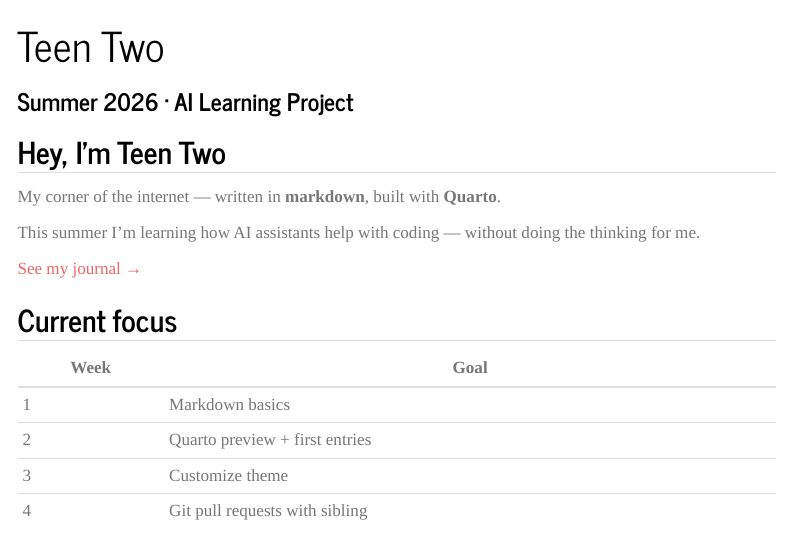
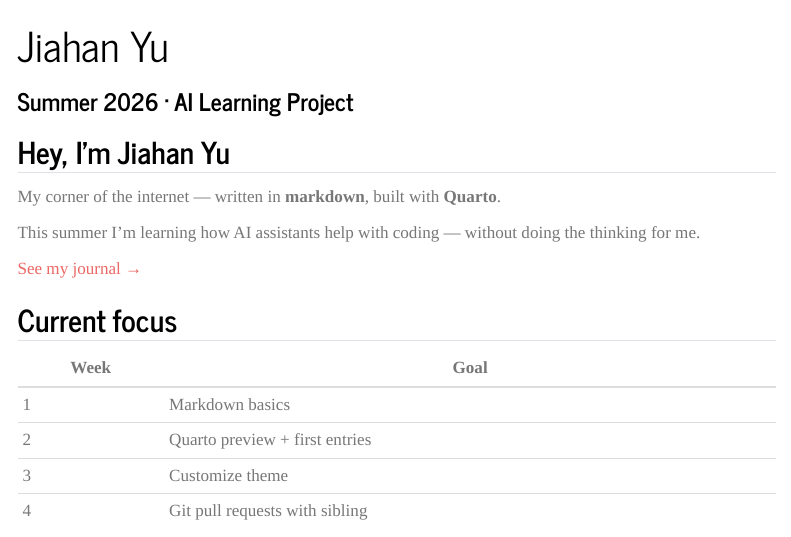
Before and after one commit to JeenYuhNoctPrime/jiahan-Jean, a Quarto document (sites/jiahan-yu/index.qmd): the page in a window 1100 px wide, from its top. Rendered offline with R 4.5, knitr and Pandoc in place of Quarto, with nearby package versions; menus at the side of the page are left out.

Commit message:
Rename sites to jiahe-yu and jiahan-yu
Co-authored-by: Cursor <cursoragent@cursor.com>

```diff
--- a/sites/teen-one/_quarto.yml
+++ b/sites/jiahan-yu/_quarto.yml
@@ -3,7 +3,7 @@ project:
   output-dir: _site
 
 website:
-  title: "Teen One"
+  title: "Jiahan Yu"
   description: "Summer 2026 journal and learning log"
   navbar:
     left:
@@ -19,7 +19,6 @@ website:
 
 format:
   html:
-    theme: darkly
+    theme: journal
     css: styles.css
     toc: true
-    code-fold: true
--- a/sites/teen-two/index.qmd
+++ b/sites/jiahan-yu/index.qmd
@@ -1,9 +1,9 @@
 ---
-title: "Teen Two"
+title: "Jiahan Yu"
 subtitle: "Summer 2026 · AI Learning Project"
 ---
 
-## Hey, I'm Teen Two
+## Hey, I'm Jiahan Yu
 
 My corner of the internet — written in **markdown**, built with **Quarto**.
 
--- a/sites/teen-two/_quarto.yml
+++ b/sites/jiahe-yu/_quarto.yml
@@ -3,7 +3,7 @@ project:
   output-dir: _site
 
 website:
-  title: "Teen Two"
+  title: "Jiahe Yu"
   description: "Summer 2026 journal and learning log"
   navbar:
     left:
@@ -19,6 +19,7 @@ website:
 
 format:
   html:
-    theme: journal
+    theme: darkly
     css: styles.css
     toc: true
+    code-fold: true
--- a/sites/teen-one/index.qmd
+++ b/sites/jiahe-yu/index.qmd
@@ -1,9 +1,9 @@
 ---
-title: "Teen One"
+title: "Jiahe Yu"
 subtitle: "Summer 2026 · AI Learning Project"
 ---
 
-## Hi, I'm Teen One
+## Hi, I'm Jiahe Yu
 
 This is my personal site — built from **markdown** files, not hand-written HTML.
 
```
Also changed, not shown: sites/jiahan-yu/styles.css (renamed from sites/teen-two/styles.css, +1 -1 lines), sites/jiahe-yu/journal/2026-08-19-first-entry.qmd (renamed from sites/teen-one/journal/2026-08-19-first-entry.qmd, +1 -1 lines), README.md, docs/choosing-a-site-builder.md, docs/optional-html-starter/README.md, docs/optional-html-starter/jiahan-yu/journal/2026-08-19-first-entry.md (renamed from docs/optional-html-starter/teen-two/journal/2026-08-19-first-entry.md), docs/optional-html-starter/jiahe-yu/journal/2026-08-19-first-entry.md (renamed from docs/optional-html-starter/teen-one/journal/2026-08-19-first-entry.md), docs/quarto-setup.md, sites/README.md, sites/jiahan-yu/about.qmd (renamed from sites/teen-two/about.qmd), sites/jiahan-yu/journal/2026-08-19-first-entry.qmd (renamed from sites/teen-two/journal/2026-08-19-first-entry.qmd), sites/jiahan-yu/journal/index.qmd (renamed from sites/teen-two/journal/index.qmd), sites/jiahe-yu/about.qmd (renamed from sites/teen-one/about.qmd), sites/jiahe-yu/journal/index.qmd (renamed from sites/teen-one/journal/index.qmd), 1 more files, 24 other files.
